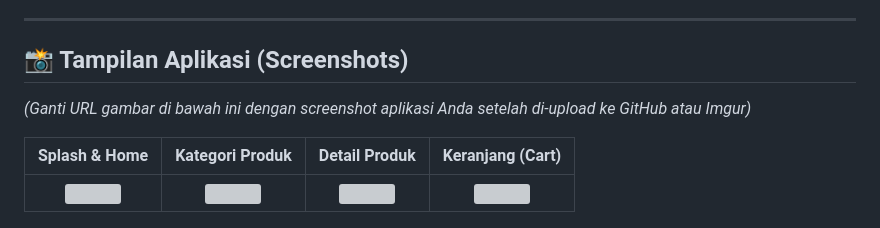
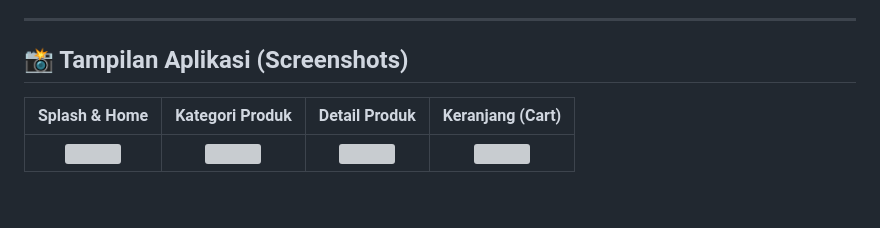
Before and after one commit to r4rdi/Shopsey-App, a Markdown page: README.md, the part around the change. Drawn GitHub-style; blank space fills up the shorter version; grey boxes are pictures that could not be loaded.

Commit message:
docs: remove placeholder instructions from screenshots section

```diff
--- a/README.md
+++ b/README.md
@@ -15,8 +15,6 @@
 ---
 
 ## 📸 Tampilan Aplikasi (Screenshots)
-
-*(Ganti URL gambar di bawah ini dengan screenshot aplikasi Anda setelah di-upload ke GitHub atau Imgur)*
 
 | Splash & Home | Kategori Produk | Detail Produk | Keranjang (Cart) |
 | :---: | :---: | :---: | :---: |
```
